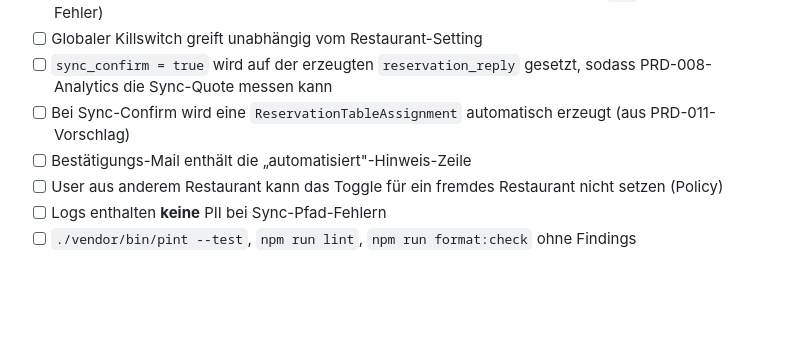
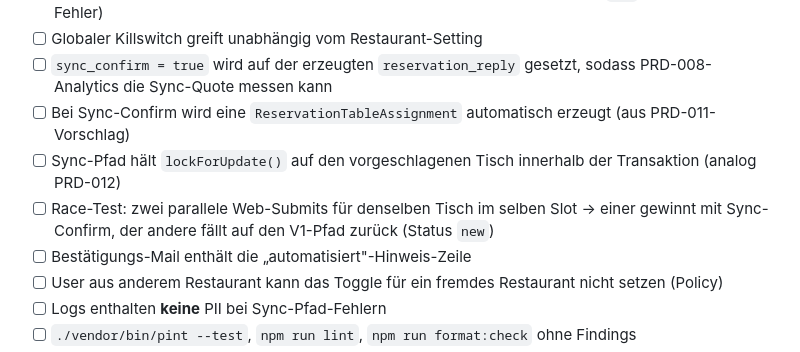
Before and after one commit to Psheikomaniac/reservation-agent, a Markdown page: docs/PRD-014-sync-web-confirm.md, the part around the change. GitHub-like rendering; blank space fills up the shorter version.

Commit message:
Address PRD-014 self-review findings: align SMTP fallback + lock AC
Two findings from the self-review on PR #308:

1. Master spec risk row 014 contradicted PRD-014's acceptance criterion on
   SMTP-timeout behaviour. Master said 'leave status confirmed, queue the
   mail, show "confirmed - mail follows"'. PRD-14 said 'fallthrough to V1
   path with status new'. Both cannot coexist. Aligned the master spec to
   the safer PRD-14 version: a transient SMTP failure no longer commits
   the system to a confirmation it cannot guarantee delivery for.

2. PRD-14 risks section closed with 'will be added to acceptance criteria'
   for the lockForUpdate fix on the sync-confirm race against PRD-12. The
   AC list did not contain that item. Added two AC items: one for the lock
   itself, one for a race-test that proves the loser falls back to V1.

```diff
--- a/docs/PRD-014-sync-web-confirm.md
+++ b/docs/PRD-014-sync-web-confirm.md
@@ -236,6 +236,8 @@ Setzt `WEB_SYNC_CONFIRM_GLOBAL_KILL=true` in `.env` → kein einziger Sync-Confi
 - [ ] Globaler Killswitch greift unabhängig vom Restaurant-Setting
 - [ ] `sync_confirm = true` wird auf der erzeugten `reservation_reply` gesetzt, sodass PRD-008-Analytics die Sync-Quote messen kann
 - [ ] Bei Sync-Confirm wird eine `ReservationTableAssignment` automatisch erzeugt (aus PRD-011-Vorschlag)
+- [ ] Sync-Pfad hält `lockForUpdate()` auf den vorgeschlagenen Tisch innerhalb der Transaktion (analog PRD-012)
+- [ ] Race-Test: zwei parallele Web-Submits für denselben Tisch im selben Slot → einer gewinnt mit Sync-Confirm, der andere fällt auf den V1-Pfad zurück (Status `new`)
 - [ ] Bestätigungs-Mail enthält die „automatisiert"-Hinweis-Zeile
 - [ ] User aus anderem Restaurant kann das Toggle für ein fremdes Restaurant nicht setzen (Policy)
 - [ ] Logs enthalten **keine** PII bei Sync-Pfad-Fehlern
```
Also changed, not shown: 1 other file.
